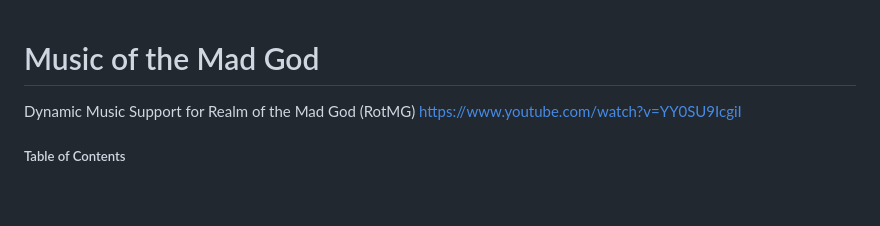
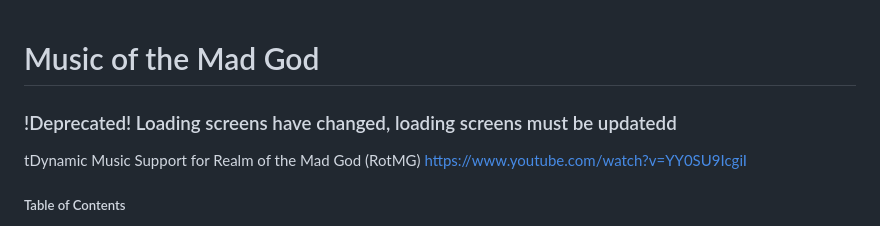
Before and after one commit to bradleeharr/MusicOfTheMadGod, a Markdown page: README.md, the part around the change. Drawn GitHub-style; blank space fills up the shorter version.

```diff
--- a/README.md
+++ b/README.md
@@ -1,5 +1,11 @@
+
+
 # Music of the Mad God
-Dynamic Music Support for Realm of the Mad God (RotMG)
+
+### !Deprecated!  Loading screens have changed, loading screens must be updatedd
+
+
+tDynamic Music Support for Realm of the Mad God (RotMG)
 https://www.youtube.com/watch?v=YY0SU9IcgiI
 
 ##### Table of Contents
```
